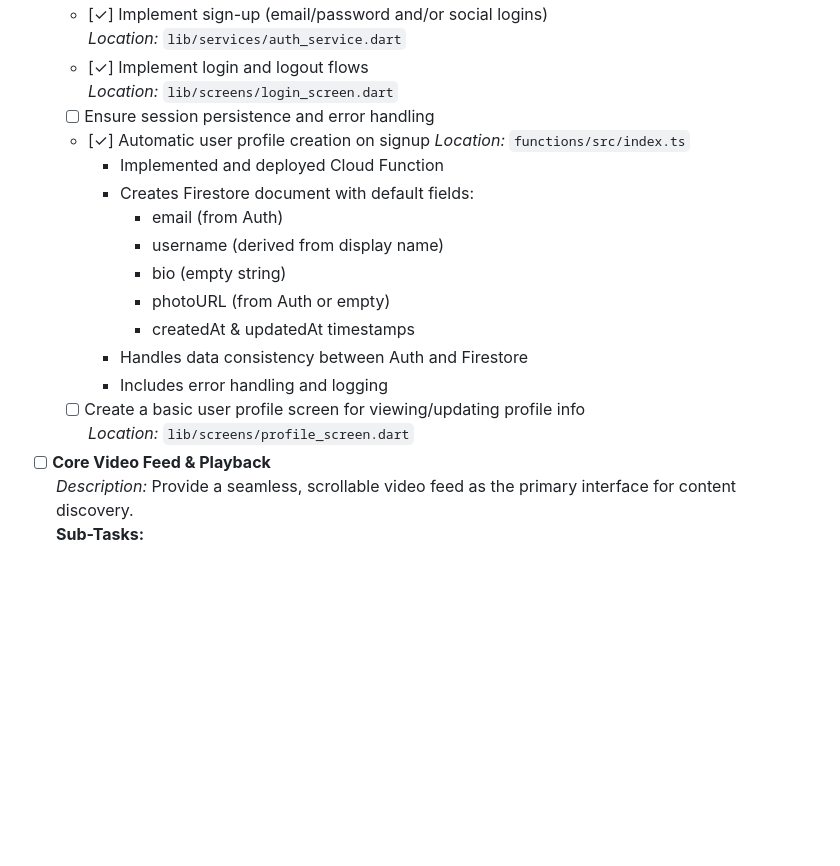
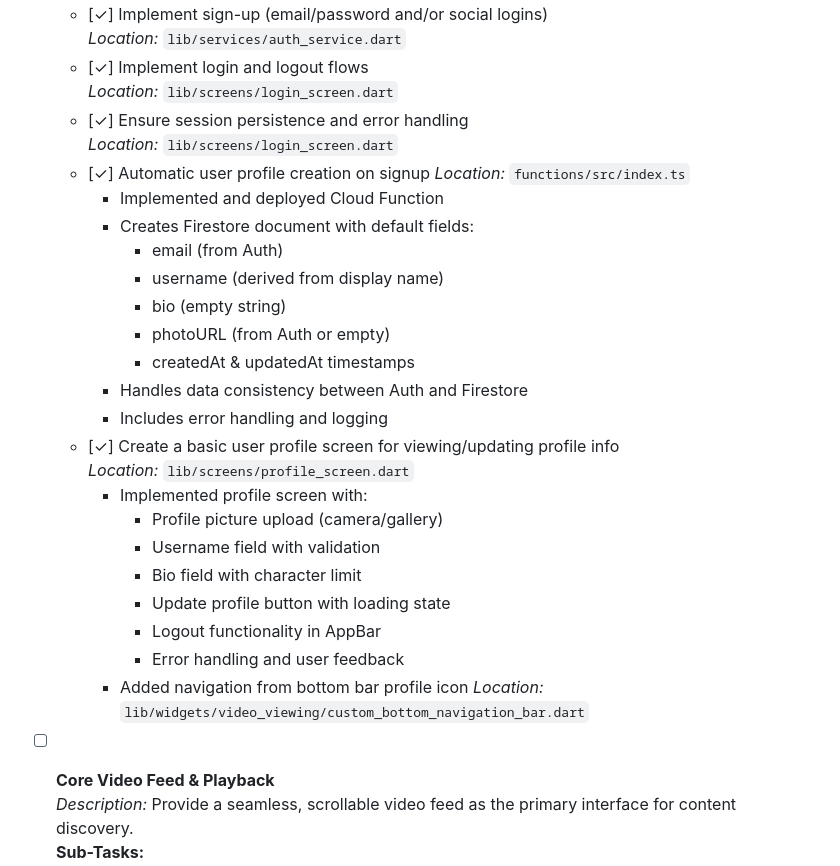
Before and after one commit to Monterroso/TikAndTok, a Markdown page: docs/feature_inventory.md, the part around the change. GitHub-like rendering; blank space fills up the shorter version.

```diff
--- a/docs/feature_inventory.md
+++ b/docs/feature_inventory.md
@@ -11,7 +11,8 @@ This document tracks all implemented and planned features for the application. I
     *Location:* `lib/services/auth_service.dart`
   - [✓] Implement login and logout flows
     *Location:* `lib/screens/login_screen.dart`
-  - [ ] Ensure session persistence and error handling
+  - [✓] Ensure session persistence and error handling
+    *Location:* `lib/screens/login_screen.dart`
   - [✓] Automatic user profile creation on signup
     *Location:* `functions/src/index.ts`
     - Implemented and deployed Cloud Function
@@ -23,8 +24,17 @@ This document tracks all implemented and planned features for the application. I
       - createdAt & updatedAt timestamps
     - Handles data consistency between Auth and Firestore
     - Includes error handling and logging
-  - [ ] Create a basic user profile screen for viewing/updating profile info
+  - [✓] Create a basic user profile screen for viewing/updating profile info
     *Location:* `lib/screens/profile_screen.dart`
+    - Implemented profile screen with:
+      - Profile picture upload (camera/gallery)
+      - Username field with validation
+      - Bio field with character limit
+      - Update profile button with loading state
+      - Logout functionality in AppBar
+      - Error handling and user feedback
+    - Added navigation from bottom bar profile icon
+    *Location:* `lib/widgets/video_viewing/custom_bottom_navigation_bar.dart`
 
 - [ ] **Core Video Feed & Playback**
   *Description:* Provide a seamless, scrollable video feed as the primary interface for content discovery.
```
Also changed, not shown: docs/architecture.md (+9 -4 lines).
